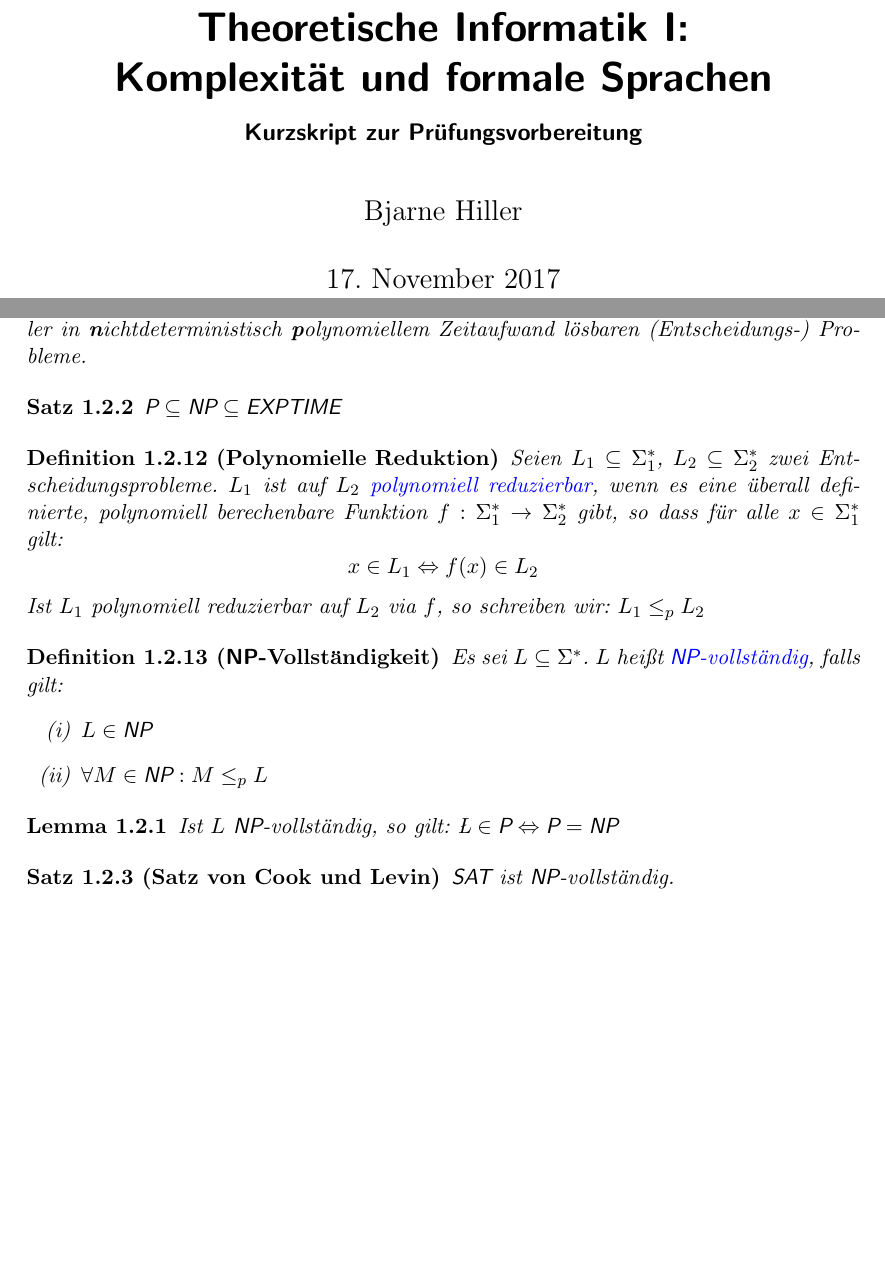
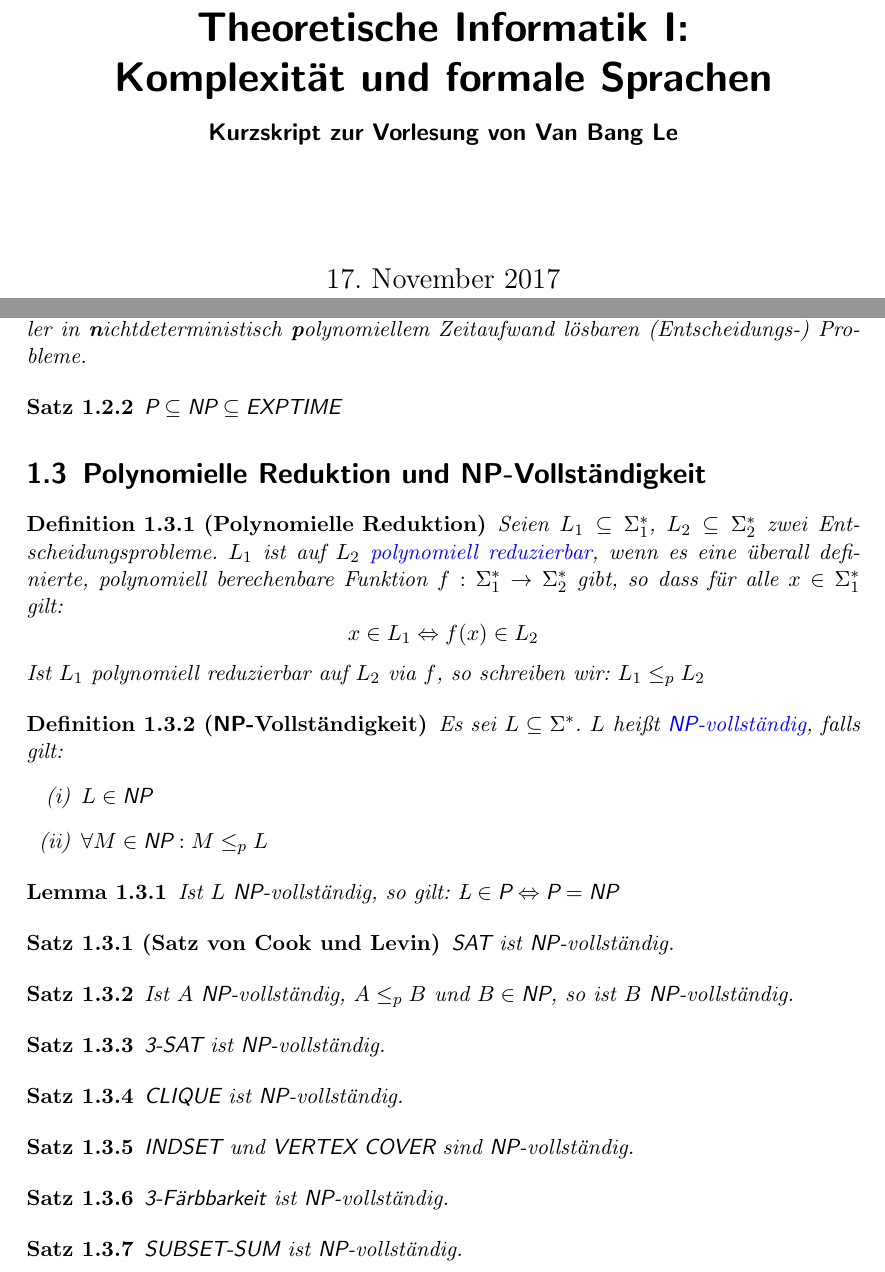
Before and after one commit to Tianmaru/ti-rangers, a LaTeX document (kurzskript.tex): two parts of pages 1 and 6 of 7, joined at a grey line, cut so that both start at the same text, the shorter picture padded with empty space. Compiled offline with pdfLaTeX.

Commit message:
add lecture 4

```diff
--- a/kurzskript.tex
+++ b/kurzskript.tex
@@ -7,8 +7,7 @@
 
 \begin{document}
 \title{Theoretische Informatik {\uppercase\expandafter{\romannumeral1}}:\\Komplexität und formale Sprachen}
-\subtitle{Kurzskript zur Prüfungsvorbereitung}
-\author{Bjarne Hiller}
+\subtitle{Kurzskript zur Vorlesung von Van Bang Le}
 
 \maketitle
 \tableofcontents
@@ -150,6 +149,7 @@ $\textsf{NP} = \bigcup\limits_{k=0}^\infty \textsf{NTIME}(n^k)$ ist die Klasse a
 $\textsf{P}\subseteq \textsf{NP} \subseteq \textsf{EXPTIME}$
 \end{Satz}
 
+\section{Polynomielle Reduktion und \textsf{NP}-Vollständigkeit}
 \begin{Definition}[Polynomielle Reduktion]
 Seien $L_1 \subseteq \Sigma_1^*$, $L_2 \subseteq \Sigma_2^*$ zwei Entscheidungsprobleme. $L_1$ ist auf $L_2$ \textcolor{blue}{polynomiell reduzierbar}, wenn es eine überall definierte, polynomiell berechenbare Funktion $f:\Sigma_1^* \rightarrow \Sigma_2^*$ gibt, so dass für alle $x\in\Sigma_1^*$ gilt:
 \begin{equation*}
@@ -171,5 +171,29 @@ Ist $L$ \textsf{NP}-vollständig, so gilt: $\L \in \textsf{P} \Leftrightarrow \t
 \begin{Satz}[Satz von Cook und Levin]
 \textsf{SAT} ist \textsf{NP}-vollständig.
 \end{Satz}
+\begin{Satz}
+Ist $A$ $\textsf{NP}$-vollständig, $A \leq_p B$ und $B \in \textsf{NP}$, so ist $B$ $\textsf{NP}$-vollständig.
+\end{Satz}
+
+\begin{Satz}
+$\textsf{3-SAT}$ ist $\textsf{NP}$-vollständig.
+\end{Satz}
+
+\begin{Satz}
+$\textsf{CLIQUE}$ ist $\textsf{NP}$-vollständig.
+\end{Satz}
+
+\begin{Satz}
+$\textsf{INDSET}$ und $\textsf{VERTEX COVER}$ sind $\textsf{NP}$-vollständig.
+\end{Satz}
+
+\begin{Satz}
+$\textsf{3-Färbbarkeit}$ ist $\textsf{NP}$-vollständig.
+\end{Satz}
+
+\begin{Satz}
+$\textsf{SUBSET-SUM}$ ist $\textsf{NP}$-vollständig.
+\end{Satz}
+
 \chapter{Formale Sprachen}
 \end{document}
```
Also changed, not shown: kurzskript.pdf.
